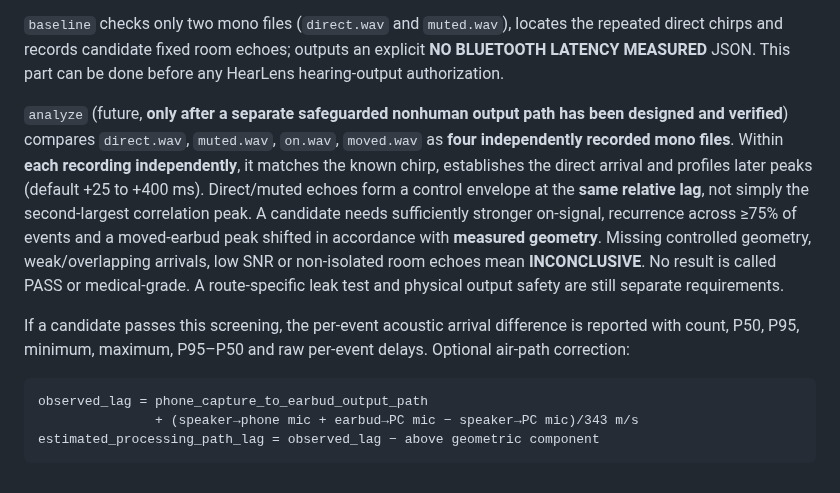
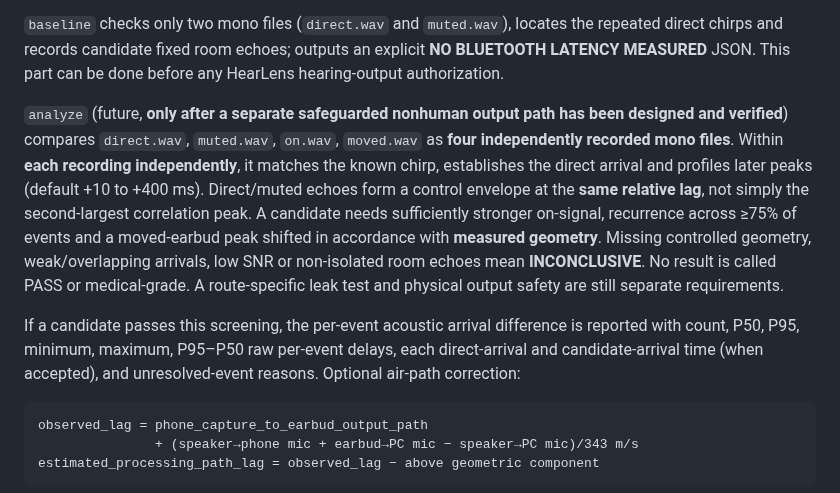
Before and after one commit to edisontw/hearlens, a Markdown page: docs/M04D1_MONO_CHIRP_SMOKE_2026-10-16.md, the part around the change. Rendered like a GitHub page.

Commit message:
docs(m04): note 10ms window and event-level outcomes

````diff
--- a/docs/M04D1_MONO_CHIRP_SMOKE_2026-10-16.md
+++ b/docs/M04D1_MONO_CHIRP_SMOKE_2026-10-16.md
@@ -14,9 +14,9 @@
 
 `baseline` checks only two mono files (`direct.wav` and `muted.wav`), locates the repeated direct chirps and records candidate fixed room echoes; outputs an explicit **NO BLUETOOTH LATENCY MEASURED** JSON. This part can be done before any HearLens hearing-output authorization.
 
-`analyze` (future, **only after a separate safeguarded nonhuman output path has been designed and verified**) compares `direct.wav`, `muted.wav`, `on.wav`, `moved.wav` as **four independently recorded mono files**. Within **each recording independently**, it matches the known chirp, establishes the direct arrival and profiles later peaks (default +25 to +400 ms). Direct/muted echoes form a control envelope at the **same relative lag**, not simply the second-largest correlation peak. A candidate needs sufficiently stronger on-signal, recurrence across ≥75% of events and a moved-earbud peak shifted in accordance with **measured geometry**. Missing controlled geometry, weak/overlapping arrivals, low SNR or non-isolated room echoes mean **INCONCLUSIVE**. No result is called PASS or medical-grade. A route-specific leak test and physical output safety are still separate requirements.
+`analyze` (future, **only after a separate safeguarded nonhuman output path has been designed and verified**) compares `direct.wav`, `muted.wav`, `on.wav`, `moved.wav` as **four independently recorded mono files**. Within **each recording independently**, it matches the known chirp, establishes the direct arrival and profiles later peaks (default +10 to +400 ms). Direct/muted echoes form a control envelope at the **same relative lag**, not simply the second-largest correlation peak. A candidate needs sufficiently stronger on-signal, recurrence across ≥75% of events and a moved-earbud peak shifted in accordance with **measured geometry**. Missing controlled geometry, weak/overlapping arrivals, low SNR or non-isolated room echoes mean **INCONCLUSIVE**. No result is called PASS or medical-grade. A route-specific leak test and physical output safety are still separate requirements.
 
-If a candidate passes this screening, the per-event acoustic arrival difference is reported with count, P50, P95, minimum, maximum, P95–P50 and raw per-event delays. Optional air-path correction:
+If a candidate passes this screening, the per-event acoustic arrival difference is reported with count, P50, P95, minimum, maximum, P95–P50 raw per-event delays, each direct-arrival and candidate-arrival time (when accepted), and unresolved-event reasons. Optional air-path correction:
 
 ```text
 observed_lag = phone_capture_to_earbud_output_path
````
